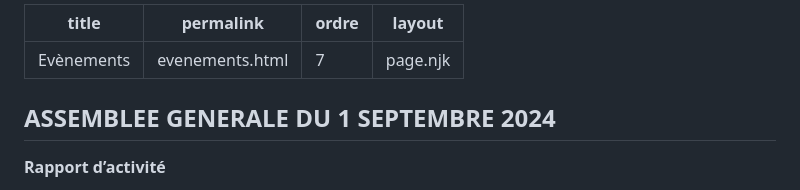
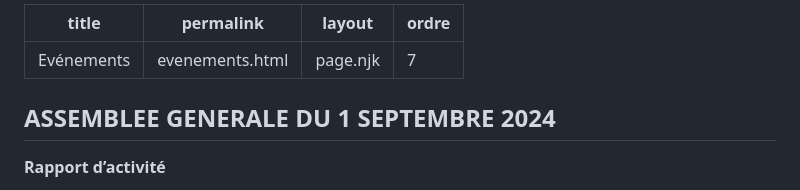
Before and after one commit to aaaela-auch/aaaela-auch, a Markdown page: src/pages/evenements.md, the part around the change. Rendered like a GitHub page.

Commit message:
Mise à jour de evenements

```diff
--- a/src/pages/evenements.md
+++ b/src/pages/evenements.md
@@ -1,8 +1,8 @@
 ---
-title: Evènements
+title: Evénements
 permalink: evenements.html
+layout: page.njk
 ordre: 7
-layout: page.njk
 ---
 ## ASSEMBLEE GENERALE DU 1 SEPTEMBRE 2024
 
```
